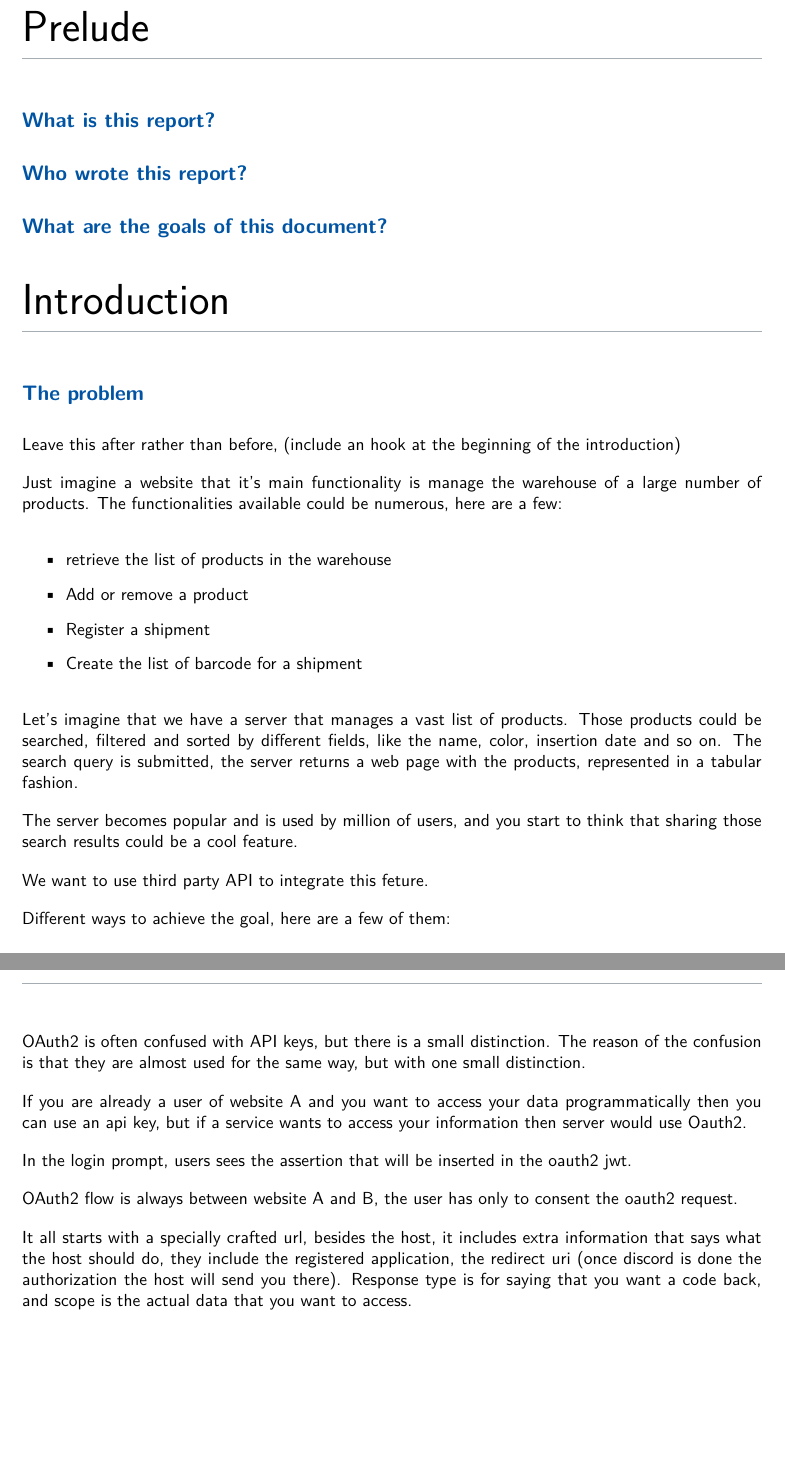
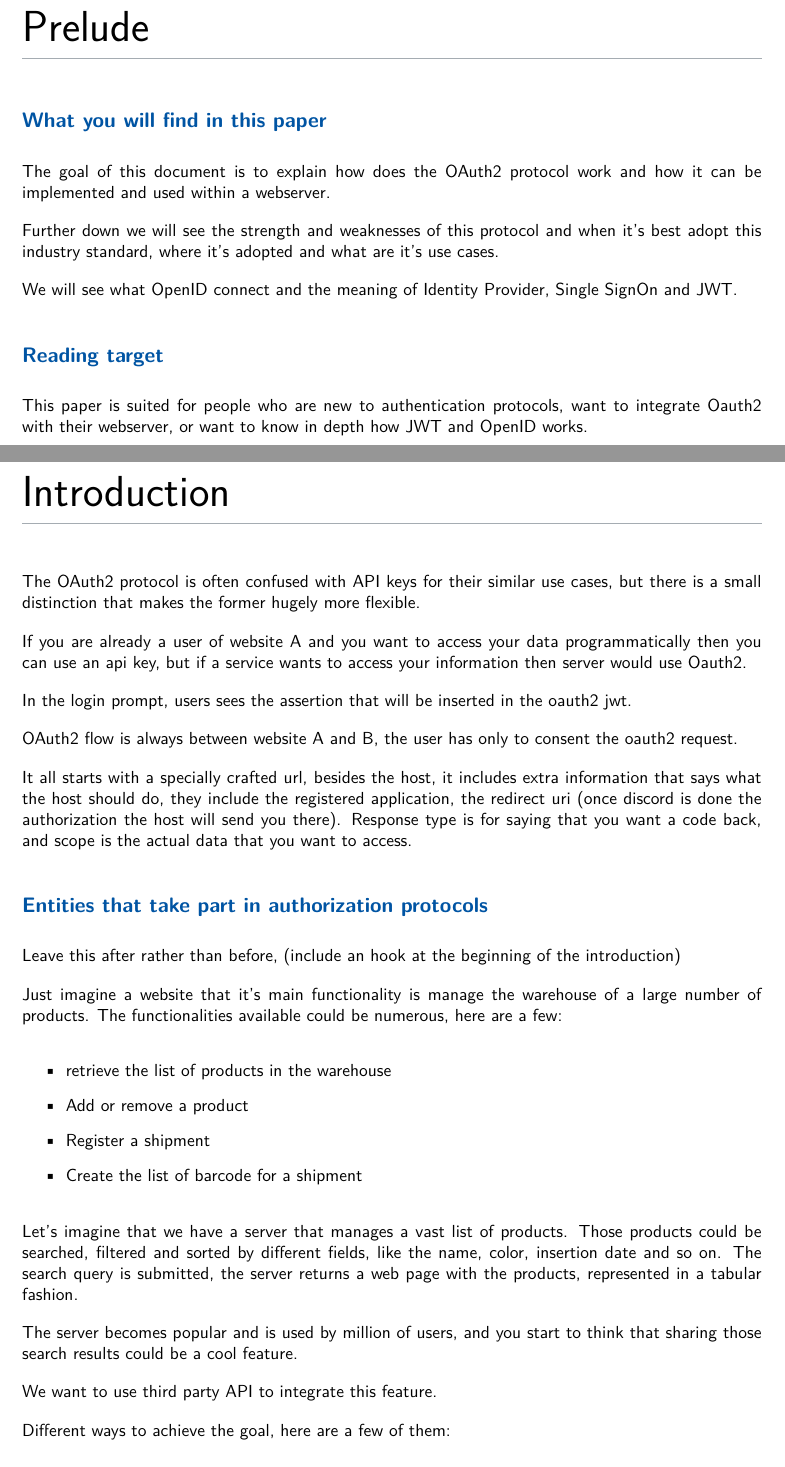
Before and after one commit to ale-cci/Tesi-OAuth2, a LaTeX document (latex/oauth2.tex): two parts of pages 3 and 8 of 14 before the commit and two parts of pages 3 and 4 of 14 after it, joined at a grey line, cut so that both start at the same text, the shorter picture padded with empty space. Compiled offline with XeLaTeX.

Commit message:
Update paper structure

```diff
--- a/latex/oauth2.tex
+++ b/latex/oauth2.tex
@@ -1,7 +1,7 @@
 %!TEX program = xelatex
 % rubber: set program xelatex
 % vim: tw=80: colorcolumn=80: spell
-\documentclass{style}
+\documentclass[20pt]{style}
 
 \usepackage{alltt}
 
@@ -27,13 +27,43 @@
 
 %==============================================================================
 \section{Prelude}
-\subsection{What is this report?}
-\subsection{Who wrote this report?}
-\subsection{What are the goals of this document?}
+\subsection{What you will find in this paper}
+The goal of this document is to explain how does the OAuth2 protocol work and
+how it can be implemented and used within a webserver.
+
+Further down we will see the strength and weaknesses of this protocol and when
+it's best adopt this industry standard, where it's adopted and what are it's use
+cases.
+
+We will see what OpenID connect and the meaning of Identity Provider, Single SignOn
+and JWT.
+\subsection{Reading target}
+This paper is suited for people who are new to authentication protocols, want to
+integrate Oauth2 with their webserver, or want to know in depth how JWT and
+OpenID works.
 
 \section{Introduction}
+The OAuth2 protocol is often confused with API keys for their similar use cases,
+but there is a small distinction that makes the former hugely more flexible.
 
-\subsection{The problem}
+If you are already a user of website A and you want to access your data
+programmatically then you can use an api key, but if a service wants to access
+your information then server would use Oauth2.
+
+In the login prompt, users sees the assertion that will be inserted in the
+oauth2 jwt.
+
+OAuth2 flow is always between website A and B, the user has only to consent the
+oauth2 request.
+
+It all starts with a specially crafted url, besides the host, it includes extra
+information that says what the host should do, they include the registered
+application, the redirect uri (once discord is done the authorization the host
+will send you there). Response type is for saying that you want a code back, and
+scope is the actual data that you want to access.
+
+
+\subsection{Entities that take part in authorization protocols}
 Leave this after rather than before, (include an hook at the beginning of the
 introduction)
 
@@ -58,7 +86,7 @@ server returns a web page with the products, represented in a tabular fashion.
 The server becomes popular and is used by million of users, and you start to
 think that sharing those search results could be a cool feature.
 
-We want to use third party API to integrate this feture.
+We want to use third party API to integrate this feature.
 % Necessity of communication between client and server.
 
 Different ways to achieve the goal, here are a few of them:
@@ -198,25 +226,6 @@ Something something
 %==============================================================================
 \section{More Oauth}
 %================================================================================
-OAuth2 is often confused with API keys, but there is a small distinction. The
-reason of the confusion is that they are almost used for the same way, but with
-one small distinction.
-
-If you are already a user of website A and you want to access your data
-programmatically then you can use an api key, but if a service wants to access
-your information then server would use Oauth2.
-
-In the login prompt, users sees the assertion that will be inserted in the
-oauth2 jwt.
-
-OAuth2 flow is always between website A and B, the user has only to consent the
-oauth2 request.
-
-It all starts with a specially crafted url, besides the host, it includes extra
-information that says what the host should do, they include the registered
-application, the redirect uri (once discord is done the authorization the host
-will send you there). Response type is for saying that you want a code back, and
-scope is the actual data that you want to access.
 
 %==============================================================================
 In the early days, all was easy, you simply gave your username and password to
```
Also changed, not shown: latex/oauth2.tex (2 more changed lines).
